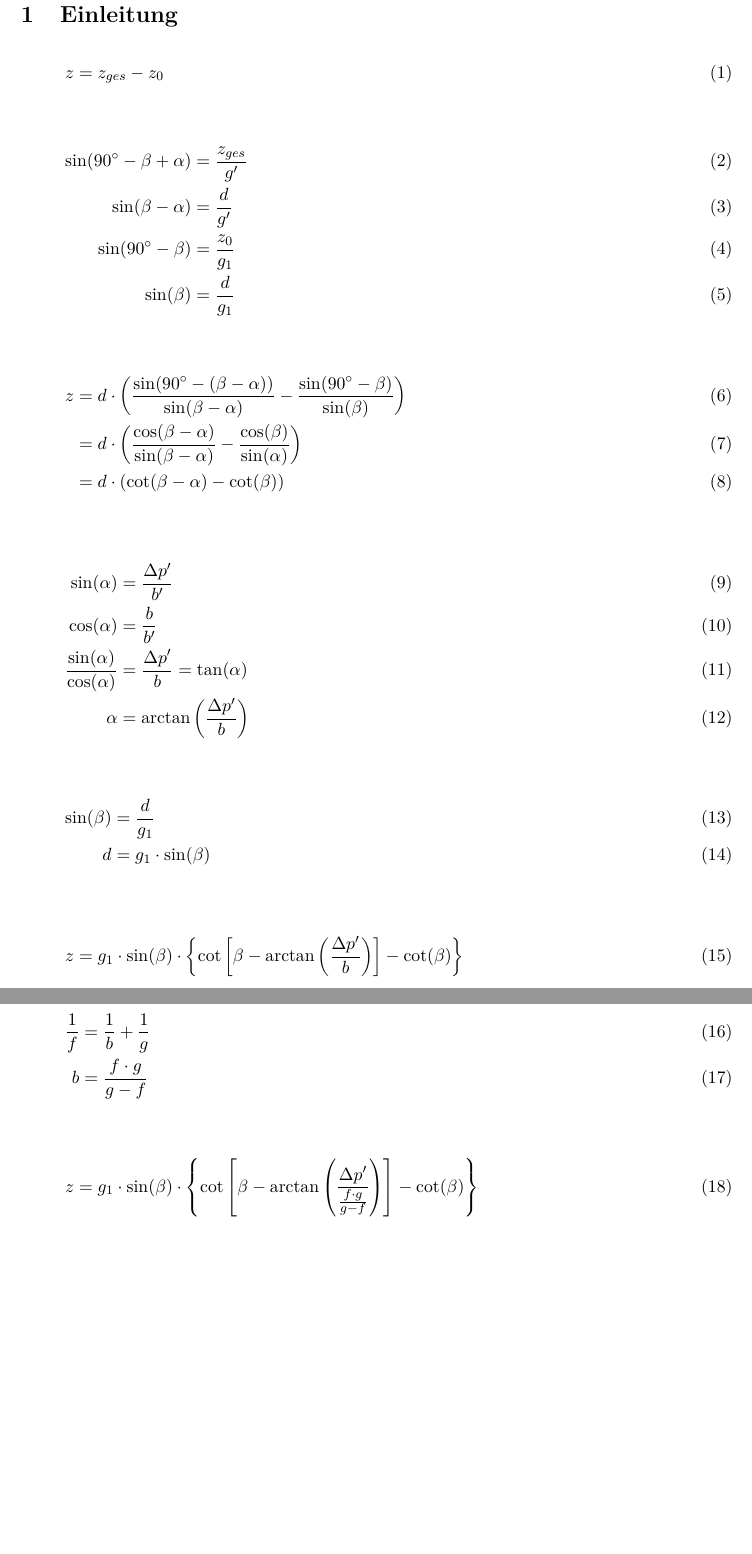
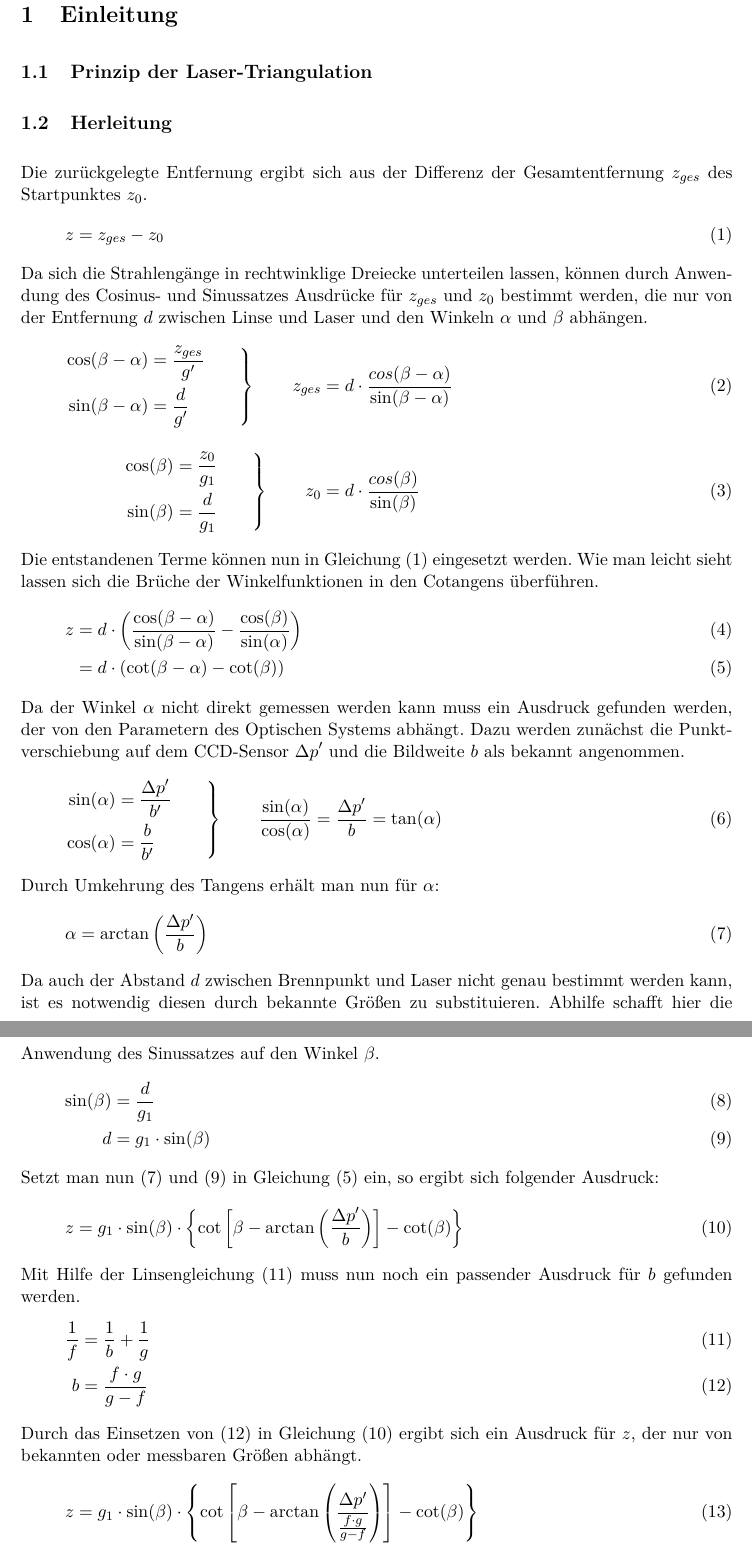
Before and after one commit to woodie90/Protokoll-Laser-Triangulation, a LaTeX document (Protokoll-Laser-Triangulation.tex, which reads einleitung.tex): two parts of pages 3 and 4 of 7, joined at a grey line, cut so that both start at the same text, the shorter picture padded with empty space. Compiled offline with pdfLaTeX.

Commit message:
Herleitung in Einleitung eingefügt

```diff
--- a/einleitung.tex
+++ b/einleitung.tex
@@ -1,41 +1,61 @@
 \section{Einleitung}
 
+\subsection{Prinzip der Laser-Triangulation}
+
+\subsection{Herleitung}
+Die zurückgelegte Entfernung ergibt sich aus der Differenz der Gesamtentfernung $z_{ges}$ des Startpunktes $z_0$.
 \begin{equation}
 	z = z_{ges} - z_0
+	\label{eq:z1}
 \end{equation}
-
+Da sich die Strahlengänge in rechtwinklige Dreiecke unterteilen lassen, können durch Anwendung des Cosinus- und Sinussatzes Ausdrücke für $z_{ges}$ und $z_0$ bestimmt werden, die nur von der Entfernung $d$ zwischen Linse und Laser und den Winkeln $\alpha$ und $\beta$ abhängen.
 \begin{align}
-	\sin(\ang{90}-\beta+\alpha) &= \frac{z_{ges}}{g'}\\ \sin(\beta-\alpha) &= \frac{d}{g'}\\
-	\sin(\ang{90}-\beta) &= \frac{z_0}{g_1}\\ \sin(\beta) &= \frac{d}{g_1}
+	\left.\begin{aligned}
+		\cos(\beta-\alpha) &= \frac{z_{ges}}{g'}\\
+		\sin(\beta-\alpha) &= \frac{d}{g'}
+	\end{aligned}\qquad\right\}\qquad z_{ges} &= d\cdot\frac{cos(\beta-\alpha)}{\sin(\beta-\alpha)}\\[1em]
+	\left.\begin{aligned}
+		\cos(\beta) &= \frac{z_0}{g_1}\\
+		\sin(\beta) &= \frac{d}{g_1}
+	\end{aligned}\qquad\right\}\qquad z_0 &= d\cdot\frac{cos(\beta)}{\sin(\beta)}
 \end{align}
-
+Die entstandenen Terme können nun in Gleichung~(\ref{eq:z1}) eingesetzt werden. Wie man leicht sieht lassen sich die Brüche der Winkelfunktionen in den Cotangens überführen.
 \begin{align}
-	z &= d\cdot\left(\frac{\sin(\ang{90}-(\beta-\alpha))}{\sin(\beta-\alpha)}-\frac{\sin(\ang{90}-\beta)}{\sin(\beta)}\right)\\
-	  &= d\cdot\left(\frac{\cos(\beta-\alpha)}{\sin(\beta-\alpha)}-\frac{\cos(\beta)}{\sin(\alpha)}\right)\\
+	z &= d\cdot\left(\frac{\cos(\beta-\alpha)}{\sin(\beta-\alpha)}-\frac{\cos(\beta)}{\sin(\alpha)}\right)\\
 	  &= d\cdot\left(\cot(\beta-\alpha)-\cot(\beta)\right)
+	  \label{eq:z2}
 \end{align}
-
-\begin{align}
-	\sin(\alpha) &= \frac{\Delta p'}{b'}\\
-	\cos(\alpha) &= \frac{b}{b'}\\
-	\frac{\sin(\alpha)}{\cos(\alpha)} &= \frac{\Delta p'}{b} = \tan(\alpha)\\
-	\alpha &= \arctan\left(\frac{\Delta p'}{b}\right)
-\end{align}
-
+Da der Winkel $\alpha$ nicht direkt gemessen werden kann muss ein Ausdruck gefunden werden, der von den Parametern des Optischen Systems abhängt. Dazu werden zunächst die Punktverschiebung auf dem CCD-Sensor $\Delta p'$ und die Bildweite $b$ als bekannt angenommen.
+\begin{equation}
+	\left.\begin{aligned}
+		\sin(\alpha) &= \frac{\Delta p'}{b'}\\
+	\cos(\alpha) &= \frac{b}{b'}
+	\end{aligned}\qquad\right\}\qquad
+	\frac{\sin(\alpha)}{\cos(\alpha)} = \frac{\Delta p'}{b} = \tan(\alpha)
+\end{equation}
+Durch Umkehrung des Tangens erhält man nun für $\alpha$:
+\begin{equation}
+	\alpha = \arctan\left(\frac{\Delta p'}{b}\right)
+	\label{eq:alpha}
+\end{equation}
+Da auch der Abstand $d$ zwischen Brennpunkt und Laser nicht genau bestimmt werden kann, ist es notwendig diesen durch bekannte Größen zu substituieren. Abhilfe schafft hier die Anwendung des Sinussatzes auf den Winkel $\beta$.
 \begin{align}
 	\sin(\beta) &= \frac{d}{g_1}\\
 	d &= g_1\cdot\sin(\beta)
+	\label{eq:d}
 \end{align}
-
+Setzt man nun (\ref{eq:alpha}) und (\ref{eq:d}) in Gleichung~(\ref{eq:z2}) ein, so ergibt sich folgender Ausdruck:
 \begin{equation}
 	z = g_1\cdot\sin(\beta)\cdot\left\{\cot\left[\beta-\arctan\left(\frac{\Delta p'}{b}\right)\right]-\cot(\beta)\right\}
+	\label{eq:z3}
 \end{equation}
-
+Mit Hilfe der Linsengleichung (\ref{eq:linsengleichung}) muss nun noch ein passender Ausdruck für $b$ gefunden werden.
 \begin{align}
-	\frac{1}{f} &= \frac{1}{b} + \frac{1}{g}\\
-	b &= \frac{f\cdot g}{g-f}
+	\frac{1}{f} &= \frac{1}{b} + \frac{1}{g} \label{eq:linsengleichung}\\
+	b &= \frac{f\cdot g}{g-f} \label{eq:b}
 \end{align}
-
+Durch das Einsetzen von (\ref{eq:b}) in Gleichung~(\ref{eq:z3}) ergibt sich ein Ausdruck für $z$, der nur von bekannten oder messbaren Größen abhängt.
 \begin{equation}
 	z = g_1\cdot\sin(\beta)\cdot\left\{\cot\left[\beta-\arctan\left(\frac{\Delta p'}{\frac{f\cdot g}{g-f}}\right)\right]-\cot(\beta)\right\}
+	\label{eq:zfinal}
 \end{equation}
```
Also changed, not shown: Protokoll-Laser-Triangulation.pdf.
